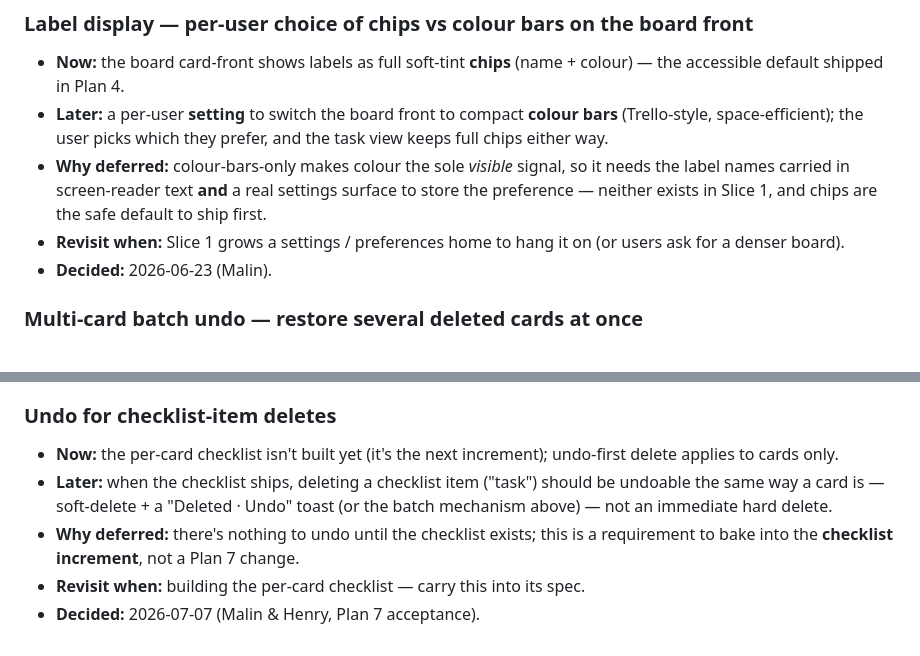
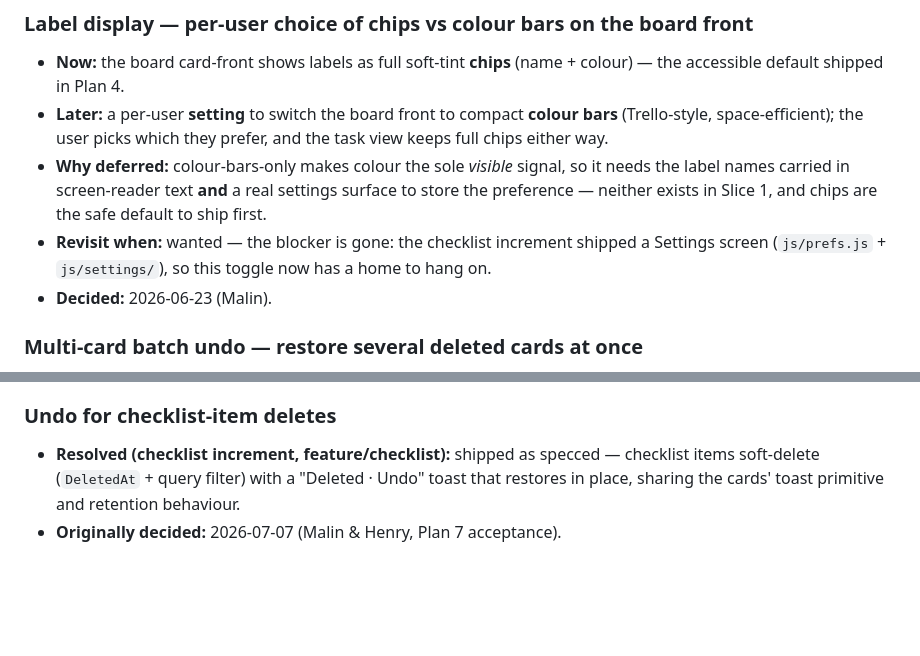
Before and after one commit to wendhq/wend, a Markdown page: docs/backlog.md, 2 parts joined by grey strips. GitHub-like rendering; blank space fills up the shorter version.

```diff
--- a/docs/backlog.md
+++ b/docs/backlog.md
@@ -24,7 +24,8 @@ Things we've consciously chosen to do *later*, each with the reason and the trig
 - **Now:** the board card-front shows labels as full soft-tint **chips** (name + colour) — the accessible default shipped in Plan 4.
 - **Later:** a per-user **setting** to switch the board front to compact **colour bars** (Trello-style, space-efficient); the user picks which they prefer, and the task view keeps full chips either way.
 - **Why deferred:** colour-bars-only makes colour the sole *visible* signal, so it needs the label names carried in screen-reader text **and** a real settings surface to store the preference — neither exists in Slice 1, and chips are the safe default to ship first.
-- **Revisit when:** Slice 1 grows a settings / preferences home to hang it on (or users ask for a denser board).
+- **Revisit when:** wanted — the blocker is gone: the checklist increment shipped a Settings
+  screen (`js/prefs.js` + `js/settings/`), so this toggle now has a home to hang on.
 - **Decided:** 2026-06-23 (Malin).
 
 ### Multi-card batch undo — restore several deleted cards at once
@@ -37,8 +38,7 @@ Things we've consciously chosen to do *later*, each with the reason and the trig
 
 ### Undo for checklist-item deletes
 
-- **Now:** the per-card checklist isn't built yet (it's the next increment); undo-first delete applies to cards only.
-- **Later:** when the checklist ships, deleting a checklist item ("task") should be undoable the same way a card is — soft-delete + a "Deleted · Undo" toast (or the batch mechanism above) — not an immediate hard delete.
-- **Why deferred:** there's nothing to undo until the checklist exists; this is a requirement to bake into the **checklist increment**, not a Plan 7 change.
-- **Revisit when:** building the per-card checklist — carry this into its spec.
-- **Decided:** 2026-07-07 (Malin & Henry, Plan 7 acceptance).
+- **Resolved (checklist increment, feature/checklist):** shipped as specced — checklist items
+  soft-delete (`DeletedAt` + query filter) with a "Deleted · Undo" toast that restores in place,
+  sharing the cards' toast primitive and retention behaviour.
+- **Originally decided:** 2026-07-07 (Malin & Henry, Plan 7 acceptance).
```
Also changed, not shown: README.md (+5 -5 lines).
